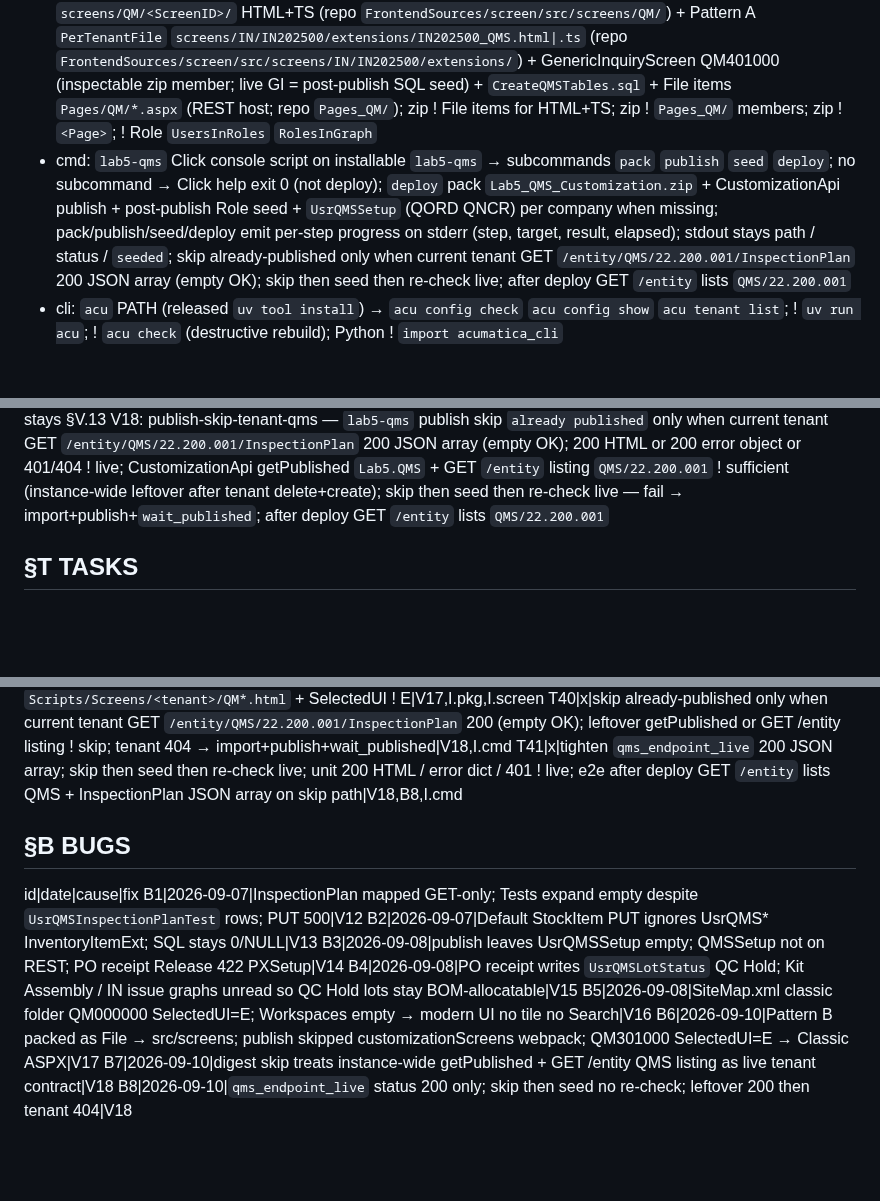
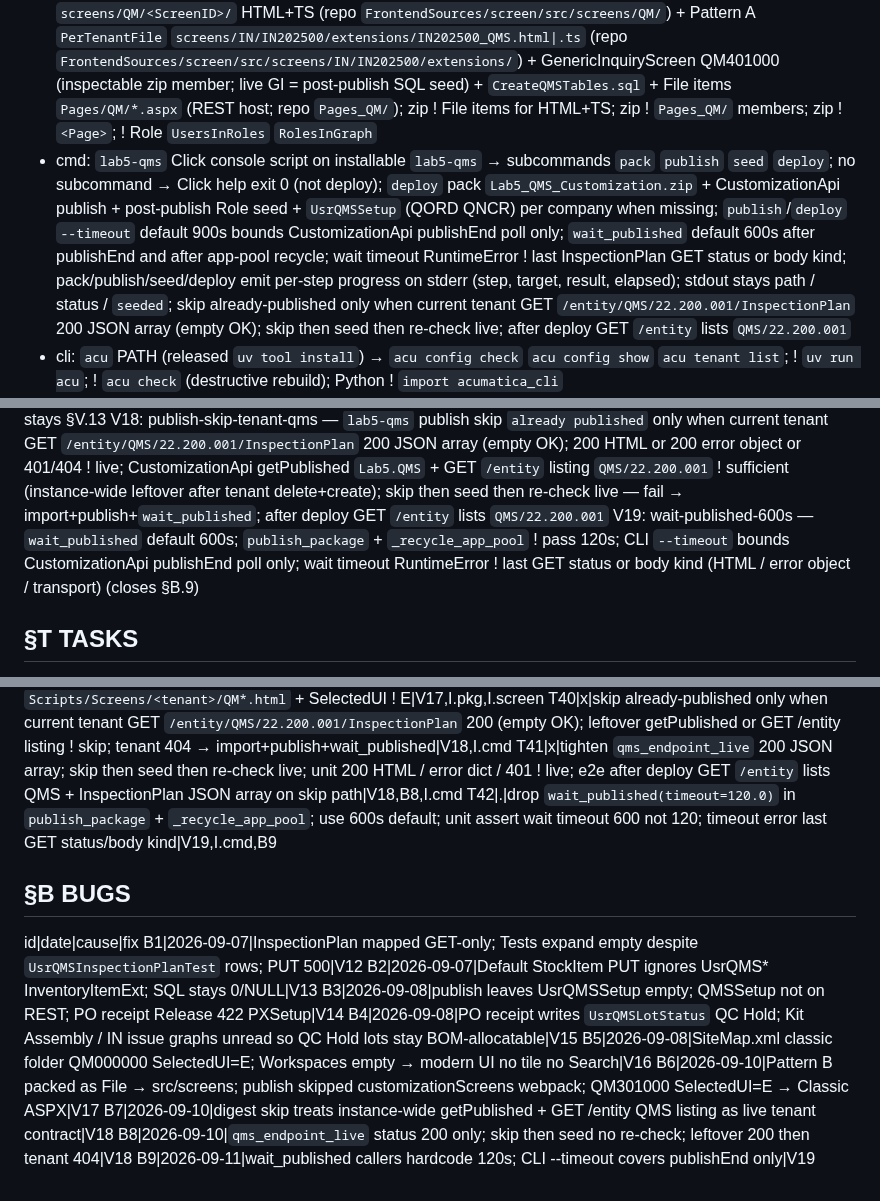
Before and after one commit to kborovik/acu-custom-qms, a Markdown page: SPEC.md, 3 parts joined by grey strips. Drawn GitHub-style; blank space fills up the shorter version.

Commit message:
backprop §B.9 + §V.19: wait_published callers hardcode 120s
wait_published callers pass timeout=120.0. CLI --timeout 900s bounds publishEnd only.

HTTP_TIMEOUT 30s login per poll leaves about 3 attempts in 120s after a 149s publishEnd.

Fold-first: new row citing §B.9. Not folded into V18 (skip/liveness).

```diff
--- a/SPEC.md
+++ b/SPEC.md
@@ -16,7 +16,7 @@ Ship Acumatica xRP customization `Lab5.QMS`: cannot-pass lot gate + REST CoA ing
 
 ## §I INTERFACES
 - pkg: `Lab5_QMS_Customization.zip` → `_project/ProjectMetadata.xml` 22.200.001 + `_project/SiteMap.xml` (Inventory workspace QM101000 QM201000 QM301000 QM302000 QM401000; SelectedUI=D; ! QMS MUIWorkspace; ! QM000000) + `Lab5.QMS.dll` + Pattern B `PerTenantFile` zip members `screens/QM/<ScreenID>/` HTML+TS (repo `FrontendSources/screen/src/screens/QM/`) + Pattern A `PerTenantFile` `screens/IN/IN202500/extensions/IN202500_QMS.html|.ts` (repo `FrontendSources/screen/src/screens/IN/IN202500/extensions/`) + GenericInquiryScreen QM401000 (inspectable zip member; live GI = post-publish SQL seed) + `CreateQMSTables.sql` + File items `Pages/QM/*.aspx` (REST host; repo `Pages_QM/`); zip ! File items for HTML+TS; zip ! `Pages_QM/` members; zip ! `<Page>`; ! Role `UsersInRoles` `RolesInGraph`
-- cmd: `lab5-qms` Click console script on installable `lab5-qms` → subcommands `pack` `publish` `seed` `deploy`; no subcommand → Click help exit 0 (not deploy); `deploy` pack `Lab5_QMS_Customization.zip` + CustomizationApi publish + post-publish Role seed + `UsrQMSSetup` (QORD QNCR) per company when missing; pack/publish/seed/deploy emit per-step progress on stderr (step, target, result, elapsed); stdout stays path / status / `seeded`; skip already-published only when current tenant GET `/entity/QMS/22.200.001/InspectionPlan` 200 JSON array (empty OK); skip then seed then re-check live; after deploy GET `/entity` lists `QMS/22.200.001`
+- cmd: `lab5-qms` Click console script on installable `lab5-qms` → subcommands `pack` `publish` `seed` `deploy`; no subcommand → Click help exit 0 (not deploy); `deploy` pack `Lab5_QMS_Customization.zip` + CustomizationApi publish + post-publish Role seed + `UsrQMSSetup` (QORD QNCR) per company when missing; `publish`/`deploy` `--timeout` default 900s bounds CustomizationApi publishEnd poll only; `wait_published` default 600s after publishEnd and after app-pool recycle; wait timeout RuntimeError ! last InspectionPlan GET status or body kind; pack/publish/seed/deploy emit per-step progress on stderr (step, target, result, elapsed); stdout stays path / status / `seeded`; skip already-published only when current tenant GET `/entity/QMS/22.200.001/InspectionPlan` 200 JSON array (empty OK); skip then seed then re-check live; after deploy GET `/entity` lists `QMS/22.200.001`
 - cli: `acu` PATH (released `uv tool install`) → `acu config check` `acu config show` `acu tenant list`; ! `uv run acu`; ! `acu check` (destructive rebuild); Python ! `import acumatica_cli`
 - dac: `QMSSetup` (`InspectionOrderNumberingID` `NCRNumberingID`) `QMSInspectionPlan` `QMSInspectionPlanTest` `QMSInspectionOrder` `QMSInspectionOrderResult` `QMSNonConformance` + `InventoryItemExt` (`UsrQMSInspectionRequired` `UsrQMSInspectionPlanID` `UsrMinShelfLifeDays`)
 - graph: `QMSSetupMaint` `QMSInspectionPlanMaint` `QMSInspectionOrderEntry` (`EvaluateResults` `ReleaseLotDecision`) `QMSNonConformanceEntry` (`CloseNCR` `DispositionRTV`) `POReceiptEntry_Extension` on `Release`; Kit Assembly IN307000 + BOM/issue graph extensions on allocate/issue
@@ -46,6 +46,7 @@ V15: cannot-issue-unreleased-lot — Kit Assembly IN307000 + BOM/issue graphs re
 V16: inventory-hosted-qm — `_project/SiteMap.xml` assigns QM101000 QM201000 QM301000 QM302000 QM401000 to system Inventory workspace (subcats Preferences Profiles Transactions Transactions Inquiries); ! MUIWorkspace QMS; ! QM000000; ! Configuration membership; after `Lab5.QMS` publish, Inventory lists Quality Preferences Inspection Plans Inspection Orders Non-Conformance Reports Quality Queue; Search finds those five titles; workspace bar ! QMS tile; ScreenId URLs open Modern UI; Quality Queue GI `QM401000` row = Inspection Order still work (lot QC Hold or order ! Completed or related NCR ! Closed); one row per `inspectionOrderNbr` (`GIGroupBy`); drills `QM301000` order + `QM302000` NCR when present; GI ! Evaluate ReleaseLot CloseNCR DispositionRTV
 V17: modern-ui-only — zip ships Pattern B HTML+TS four QM forms as `PerTenantFile` `screens/QM/<ScreenID>/` (repo `FrontendSources/screen/src/screens/QM/`; class name = ScreenID; graphType `Lab5.QMS.QMSSetupMaint` `QMSInspectionPlanMaint` `QMSInspectionOrderEntry` `QMSNonConformanceEntry`) + Pattern A `IN202500_QMS` `PerTenantFile` `screens/IN/IN202500/extensions/` showing `UsrQMSInspectionRequired` `UsrQMSInspectionPlanID` `UsrMinShelfLifeDays`; publish copies to `customizationScreens/<tenant>/screens` + webpack `Scripts/Screens/<tenant>/<ScreenID>.html`; zip File items `Pages/QM/*.aspx` (REST graph host; repo source `Pages_QM/`; zip ! `Pages_QM/` members); zip ! File items for HTML+TS; zip ! `<Page>` items; SiteMap SelectedUI=D (! E Classic lock); ScreenId URLs open Modern UI; Quality tab ? `visible.bind` not `if.bind`; GitOps StockItem persist stays §V.13
 V18: publish-skip-tenant-qms — `lab5-qms` publish skip `already published` only when current tenant GET `/entity/QMS/22.200.001/InspectionPlan` 200 JSON array (empty OK); 200 HTML or 200 error object or 401/404 ! live; CustomizationApi getPublished `Lab5.QMS` + GET `/entity` listing `QMS/22.200.001` ! sufficient (instance-wide leftover after tenant delete+create); skip then seed then re-check live — fail → import+publish+`wait_published`; after deploy GET `/entity` lists `QMS/22.200.001`
+V19: wait-published-600s — `wait_published` default 600s; `publish_package` + `_recycle_app_pool` ! pass 120s; CLI `--timeout` bounds CustomizationApi publishEnd poll only; wait timeout RuntimeError ! last GET status or body kind (HTML / error object / transport) (closes §B.9)
 
 ## §T TASKS
 id|status|task|cites
@@ -90,6 +91,7 @@ T38|x|drop e2e/test_kit_assembly_lot_gate.py; live e2e inventory-only|V16,T28,T3
 T39|x|pack Pattern B/A as `PerTenantFile` `screens/QM|IN/...` (not File → src/screens); SiteMap SelectedUI=D; drop leftover src/screens File copies before publish; seed SelectedUI D; e2e `Scripts/Screens/<tenant>/QM*.html` + SelectedUI ! E|V17,I.pkg,I.screen
 T40|x|skip already-published only when current tenant GET `/entity/QMS/22.200.001/InspectionPlan` 200 (empty OK); leftover getPublished or GET /entity listing ! skip; tenant 404 → import+publish+wait_published|V18,I.cmd
 T41|x|tighten `qms_endpoint_live` 200 JSON array; skip then seed then re-check live; unit 200 HTML / error dict / 401 ! live; e2e after deploy GET `/entity` lists QMS + InspectionPlan JSON array on skip path|V18,B8,I.cmd
+T42|.|drop `wait_published(timeout=120.0)` in `publish_package` + `_recycle_app_pool`; use 600s default; unit assert wait timeout 600 not 120; timeout error last GET status/body kind|V19,I.cmd,B9
 
 ## §B BUGS
 id|date|cause|fix
@@ -101,3 +103,4 @@ B5|2026-09-08|SiteMap.xml classic folder QM000000 SelectedUI=E; Workspaces empty
 B6|2026-09-10|Pattern B packed as File → src/screens; publish skipped customizationScreens webpack; QM301000 SelectedUI=E → Classic ASPX|V17
 B7|2026-09-10|digest skip treats instance-wide getPublished + GET /entity QMS listing as live tenant contract|V18
 B8|2026-09-10|`qms_endpoint_live` status 200 only; skip then seed no re-check; leftover 200 then tenant 404|V18
+B9|2026-09-11|wait_published callers hardcode 120s; CLI --timeout covers publishEnd only|V19
```
